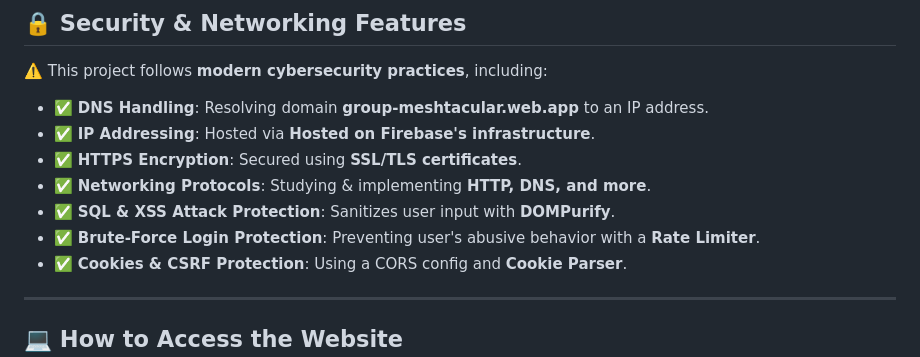
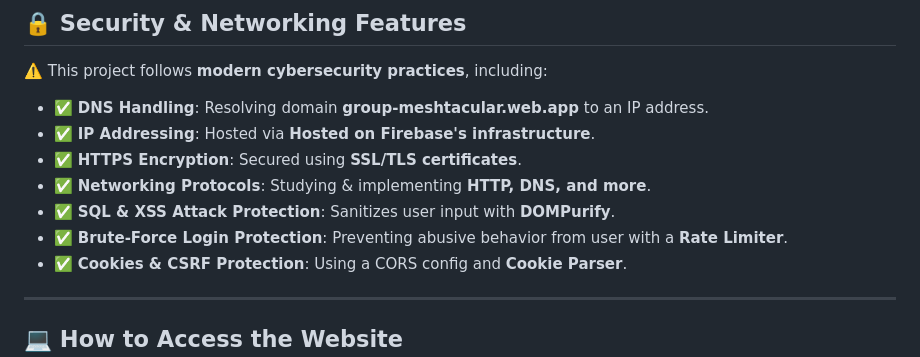
Before and after one commit to GroupMeshtacular/GroupMeshtacular.github.io, a Markdown page: README.md, the part around the change. Drawn GitHub-style.

```diff
--- a/README.md
+++ b/README.md
@@ -38,7 +38,7 @@ Meshtacular is a **group of Undergrads at Georgia State University** focused on
 - ✅ **HTTPS Encryption**: Secured using **SSL/TLS certificates**.
 - ✅ **Networking Protocols**: Studying & implementing **HTTP, DNS, and more**.
 - ✅ **SQL & XSS Attack Protection**: Sanitizes user input with **DOMPurify**.
-- ✅ **Brute-Force Login Protection**: Preventing user's abusive behavior with a **Rate Limiter**.
+- ✅ **Brute-Force Login Protection**: Preventing abusive behavior from user with a **Rate Limiter**.
 - ✅ **Cookies & CSRF Protection**: Using a CORS config and **Cookie Parser**.
 
 ---
```
